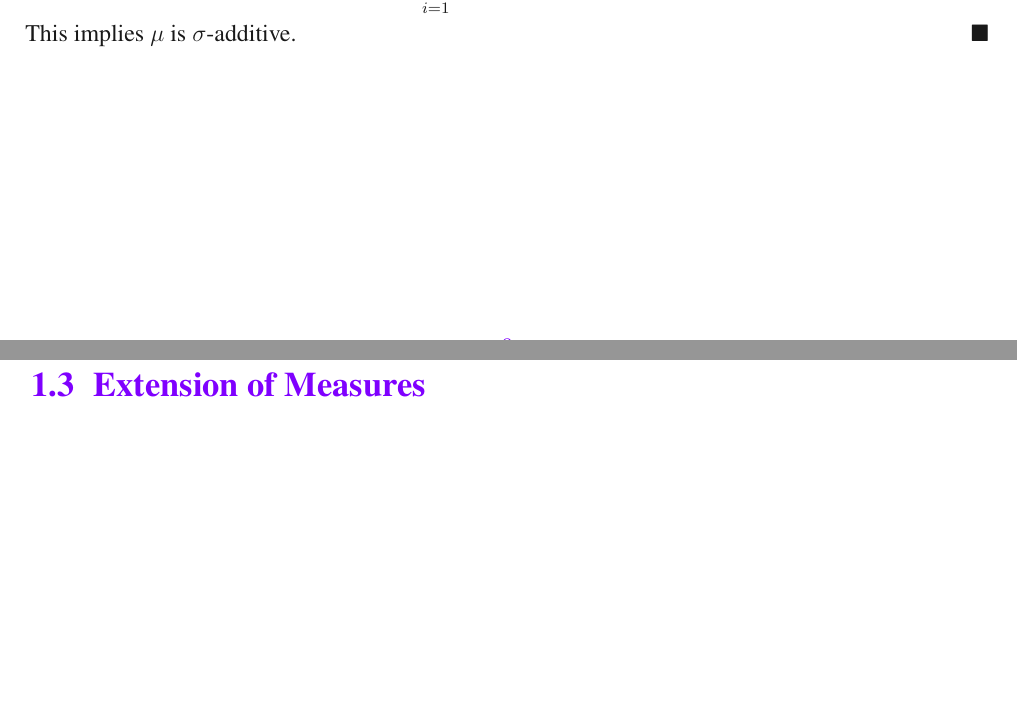
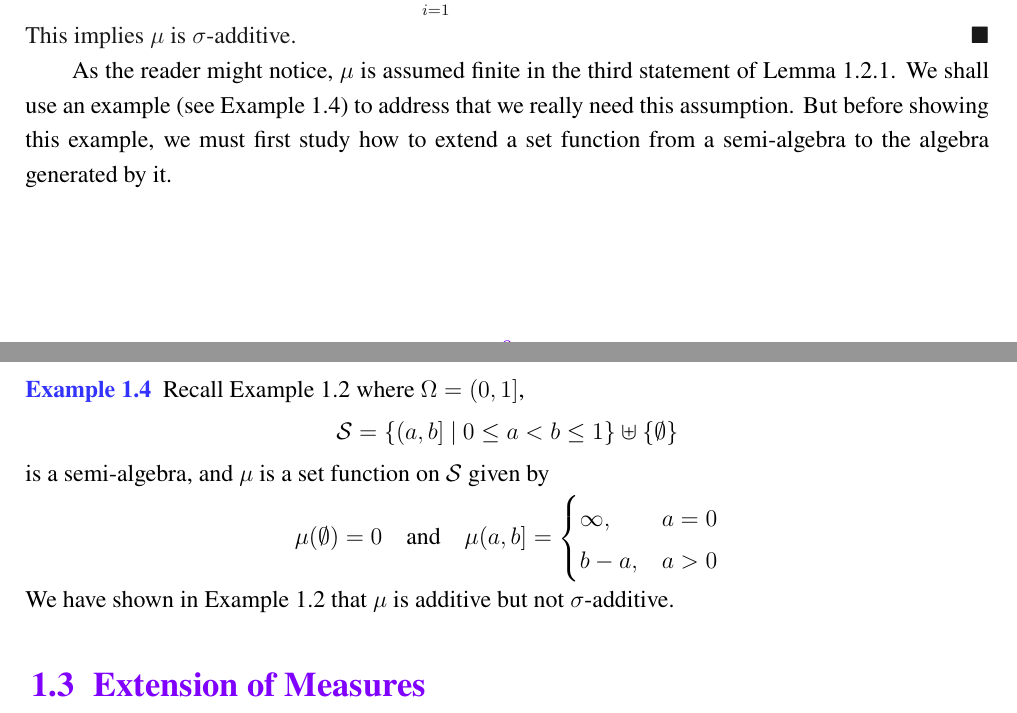
Before and after one commit to Isaac-Fate/probability-theory, a LaTeX book (tex/probability-theory.tex): two parts of pages 11 and 12 of 15, joined at a grey line, cut so that both start at the same text, the shorter picture padded with empty space. The pictures show the PDF file tex/probability-theory.pdf that the author committed with the source.

Commit message:
started a new sec

```diff
--- a/tex/probability-theory.tex
+++ b/tex/probability-theory.tex
@@ -795,6 +799,39 @@ Proof of 3 of Lemma~\ref{lem:1}:
 	This implies $\mu$ is $\sigma$-additive.
 \end{proof}
 
+As the reader might notice, $\mu$ is assumed finite
+in the third statement of Lemma~\ref{lem:1}.
+We shall use an example (see Example~\ref{eg:4}) to address that
+we really need this assumption.
+But before showing this example,
+we must first study how to extend a set function
+from a semi-algebra to the algebra generated by it.
+
+%------------------------------
+
+\begin{example} \label{eg:4}
+	Recall Example~\ref{eg:2}
+	where $\Omega = (0, 1]$,
+	\begin{align*}
+		\mathcal{S} = \set{(a, b]}{0 \leq a < b \leq 1}
+		\uplus \{\emptyset\}
+	\end{align*}
+	is a semi-algebra, and $\mu$ is a set function
+	on $\mathcal{S}$ given by
+	\begin{align*}
+		\mu (\emptyset) = 0
+		\quad \text{and} \quad
+		\mu (a, b] = \begin{cases}
+			\infty,
+			&a=0 \\
+			b - a,
+			&a > 0
+		\end{cases}
+	\end{align*}
+	We have shown in Example~\ref{eg:2} that $\mu$ is additive
+	but not $\sigma$-additive.
+\end{example}
+
 %------------------------------
 
 \section{Extension of Measures}
```
Also changed, not shown: tex/probability-theory.pdf, tex/probability-theory.tex (12 more changed lines).
